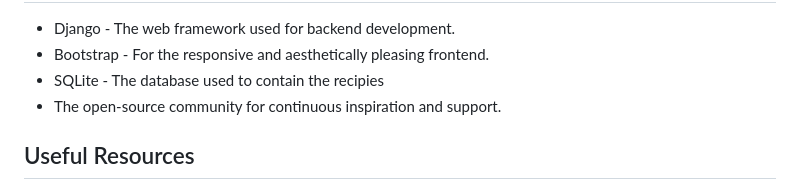
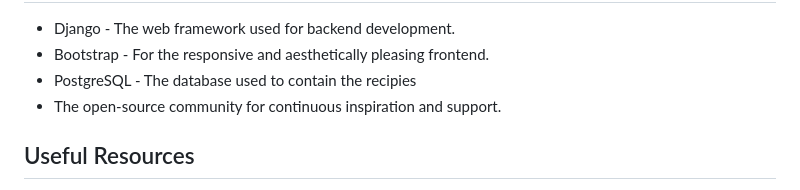
Before and after one commit to islamborghini/chef.in, a Markdown page: README.md, the part around the change. Rendered like a GitHub page.

```diff
--- a/README.md
+++ b/README.md
@@ -113,7 +113,7 @@ or
 <ul>
 <li>Django - The web framework used for backend development.</li>
 <li>Bootstrap - For the responsive and aesthetically pleasing frontend.</li>
-<li>SQLite - The database used to contain the recipies</li>
+<li>PostgreSQL - The database used to contain the recipies</li>
 <li>The open-source community for continuous inspiration and support.</li>
 </ul>
 
```
